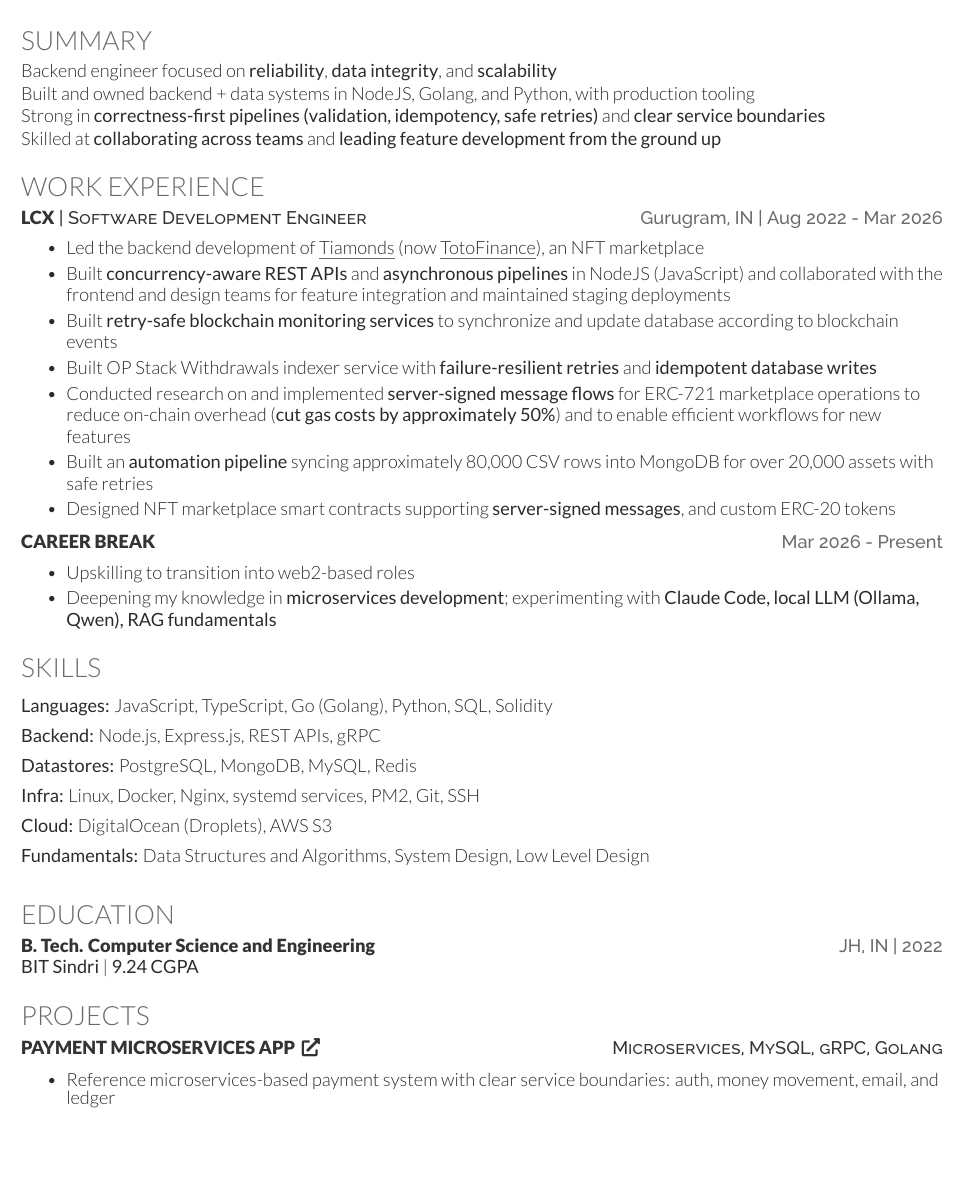
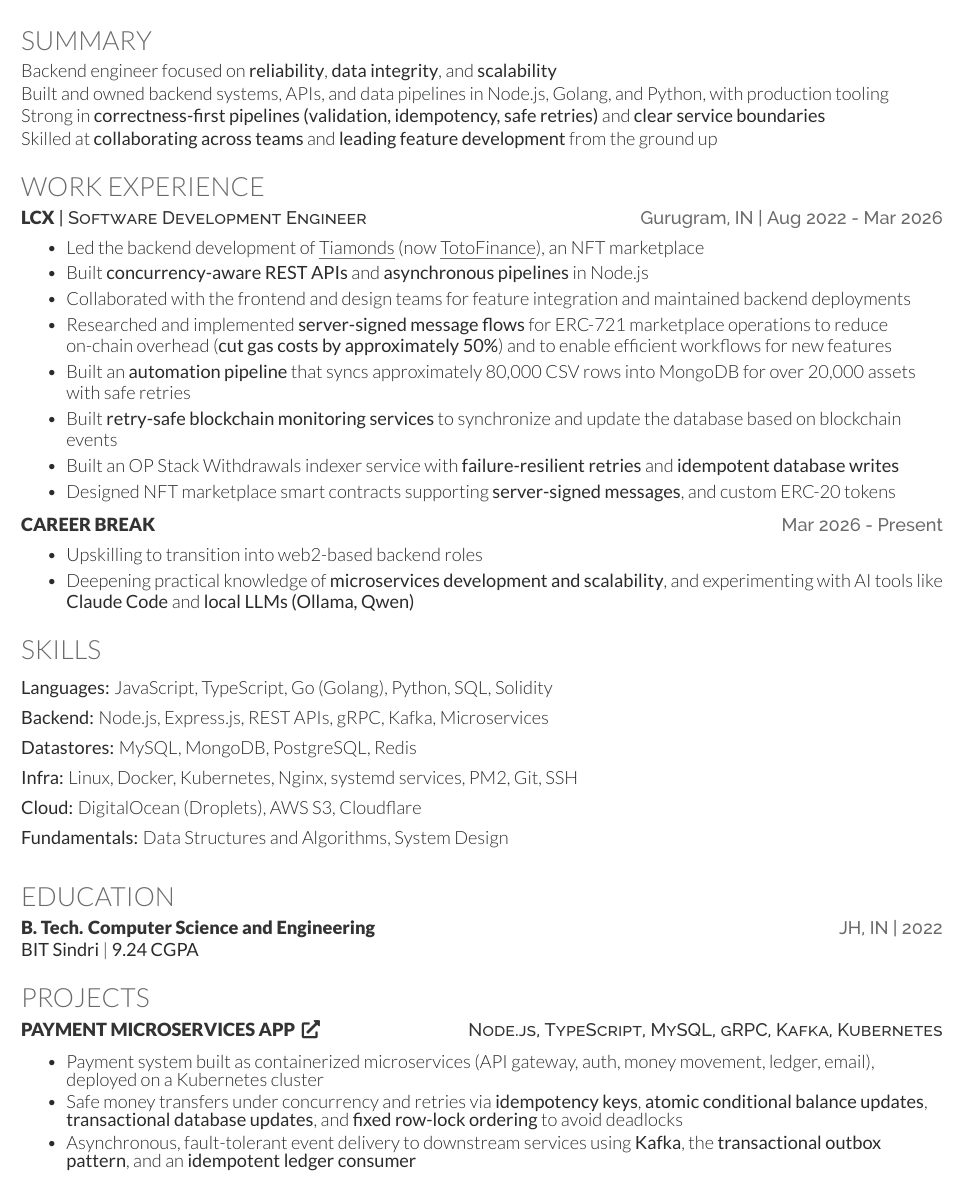
Before and after one commit to d-Bharti001/dharmveer-resume, a LaTeX CV (dharmveer_resume_nodejs.tex): part of page 1 of 2, cut so that both start at the same text, the shorter picture padded with empty space. Compiled offline with XeLaTeX.

Commit message:
Update Node.js resume with new project
- node-payment-micro project
- other adjustments

```diff
--- a/dharmveer_resume_nodejs.tex
+++ b/dharmveer_resume_nodejs.tex
@@ -78,9 +78,9 @@
 \section{Summary}
 
 Backend engineer focused on \textbf{reliability}, \textbf{data integrity}, and \textbf{scalability} \\
-Built and owned backend + data systems in NodeJS, Golang, and Python, with production tooling \\
+Built and owned backend systems, APIs, and data pipelines in Node.js, Golang, and Python, with production tooling \\
 Strong in \textbf{correctness-first pipelines (validation, idempotency, safe retries)} and \textbf{clear service boundaries} \\
-Skilled at \textbf{collaborating across teams} and \textbf{leading feature development from the ground up}
+Skilled at \textbf{collaborating across teams} and \textbf{leading feature development} from the ground up
 
 \sectionsep
 
@@ -92,11 +92,12 @@ Skilled at \textbf{collaborating across teams} and \textbf{leading feature devel
 \resumeHeading{LCX}{Software Development Engineer}{Gurugram, IN}{Aug 2022 - Mar 2026}
 \begin{bullets}
     \item Led the backend development of \weblink{Tiamonds}{https://app.tiamonds.com} (now \weblink{TotoFinance}{https://app.totofinance.co}), an NFT marketplace
-    \item Built \textbf{concurrency-aware REST APIs} and \textbf{asynchronous pipelines} in NodeJS (JavaScript) and collaborated with the frontend and design teams for feature integration and maintained staging deployments
-    \item Built \textbf{retry-safe blockchain monitoring services} to synchronize and update database according to blockchain events
-    \item Built OP Stack Withdrawals indexer service with \textbf{failure-resilient retries} and \textbf{idempotent database writes}
-    \item Conducted research on and implemented \textbf{server-signed message flows} for ERC-721 marketplace operations to reduce on-chain overhead (\textbf{cut gas costs by approximately 50\%}) and to enable efficient workflows for new features
-    \item Built an \textbf{automation pipeline} syncing approximately 80,000 CSV rows into MongoDB for over 20,000 assets with safe retries
+    \item Built \textbf{concurrency-aware REST APIs} and \textbf{asynchronous pipelines} in Node.js
+    \item Collaborated with the frontend and design teams for feature integration and maintained backend deployments
+    \item Researched and implemented \textbf{server-signed message flows} for ERC-721 marketplace operations to reduce on-chain overhead (\textbf{cut gas costs by approximately 50\%}) and to enable efficient workflows for new features
+    \item Built an \textbf{automation pipeline} that syncs approximately 80,000 CSV rows into MongoDB for over 20,000 assets with safe retries
+    \item Built \textbf{retry-safe blockchain monitoring services} to synchronize and update the database based on blockchain events
+    \item Built an OP Stack Withdrawals indexer service with \textbf{failure-resilient retries} and \textbf{idempotent database writes}
     \item Designed NFT marketplace smart contracts supporting \textbf{server-signed messages}, and custom ERC-20 tokens
 \end{bullets}
 
@@ -104,8 +105,8 @@ Skilled at \textbf{collaborating across teams} and \textbf{leading feature devel
 
 \simpleHeading{Career Break}{Mar 2026 - Present}
 \begin{bullets}
-    \item Upskilling to transition into web2-based roles
-    \item Deepening my knowledge in \textbf{microservices development}; experimenting with \textbf{Claude Code, local LLM (Ollama, Qwen), RAG fundamentals}
+    \item Upskilling to transition into web2-based backend roles
+    \item Deepening practical knowledge of \textbf{microservices development and scalability}, and experimenting with AI tools like \textbf{Claude Code} and \textbf{local LLMs (Ollama, Qwen)}
 \end{bullets}
 
 \sectionsep
@@ -126,11 +127,11 @@ Skilled at \textbf{collaborating across teams} and \textbf{leading feature devel
 \section{Skills}
 \begin{skillList}
     \textbf{Languages:} JavaScript, TypeScript, Go (Golang), Python, SQL, Solidity \\
-    \textbf{Backend:} Node.js, Express.js, REST APIs, gRPC \\
-    \textbf{Datastores:} PostgreSQL, MongoDB, MySQL, Redis \\
-    \textbf{Infra:} Linux, Docker, Nginx, systemd services, PM2, Git, SSH \\
-    \textbf{Cloud:} DigitalOcean (Droplets), AWS S3 \\
-    \textbf{Fundamentals:} Data Structures and Algorithms, System Design, Low Level Design
+    \textbf{Backend:} Node.js, Express.js, REST APIs, gRPC, Kafka, Microservices \\
+    \textbf{Datastores:} MySQL, MongoDB, PostgreSQL, Redis \\
+    \textbf{Infra:} Linux, Docker, Kubernetes, Nginx, systemd services, PM2, Git, SSH \\
+    \textbf{Cloud:} DigitalOcean (Droplets), AWS S3, Cloudflare \\
+    \textbf{Fundamentals:} Data Structures and Algorithms, System Design
 \end{skillList}
 
 % A more concise alternate
@@ -176,14 +177,15 @@ Skilled at \textbf{collaborating across teams} and \textbf{leading feature devel
 %--------------------------------------------------------------
 \section{Projects}
 
-\projectHeading{Payment Microservices App}{https://github.com/d-Bharti001/go-payment-micro}{Microservices, MySQL, gRPC, Golang}
+\projectHeading{Payment Microservices App}{https://github.com/d-Bharti001/node-payment-micro}{Node.js, TypeScript, MySQL, gRPC, Kafka, Kubernetes}
 \begin{bullets}
-    \item Reference microservices-based payment system with clear service boundaries: auth, money movement, email, and ledger
-    \item Designed service-to-service communication using \textbf{gRPC} and MySQL-backed workflows
-    \item Deployed on local \textbf{Kubernetes (Minikube)} using manifests and integrated \textbf{Kafka} for asynchronous messaging workflows
+    \item Payment system built as containerized microservices (API gateway, auth, money movement, ledger, email), deployed on a Kubernetes cluster
+    \item Safe money transfers under concurrency and retries via \textbf{idempotency keys}, \textbf{atomic conditional balance updates}, \textbf{transactional database updates}, and \textbf{fixed row-lock ordering} to avoid deadlocks
+    \item Asynchronous, fault-tolerant event delivery to downstream services using \textbf{Kafka}, the \textbf{transactional outbox pattern}, and an \textbf{idempotent ledger consumer}
+    \item Typed service-to-service communication using \textbf{gRPC} (Protobuf)
 \end{bullets}
 
 \vspace{4pt}
 
-\projectHeading{OP Stack Withdrawals Indexer}{https://github.com/d-Bharti001/op-withdrawals-indexer}{Optimism Stack, Blockchain, PostgreSQL}
+\projectHeading{OP Stack Withdrawals Indexer}{https://github.com/d-Bharti001/op-withdrawals-indexer}{Golang, Optimism Stack, Blockchain, PostgreSQL}
 \begin{bullets}
@@ -190,2 +193 @@ Skilled at \textbf{collaborating across teams} and \textbf{leading feature devel
     \item Two services (\textbf{Indexer} + \textbf{API}) with a shared PostgreSQL database, designed for horizontal scalability
-    \item Failure-safe indexing with retries/backoff, idempotent SQL writes to prevent duplicates, and graceful shutdown
```
Also changed, not shown: dharmveer_resume_nodejs.pdf, dharmveer_resume_nodejs.tex (8 more changed lines).
